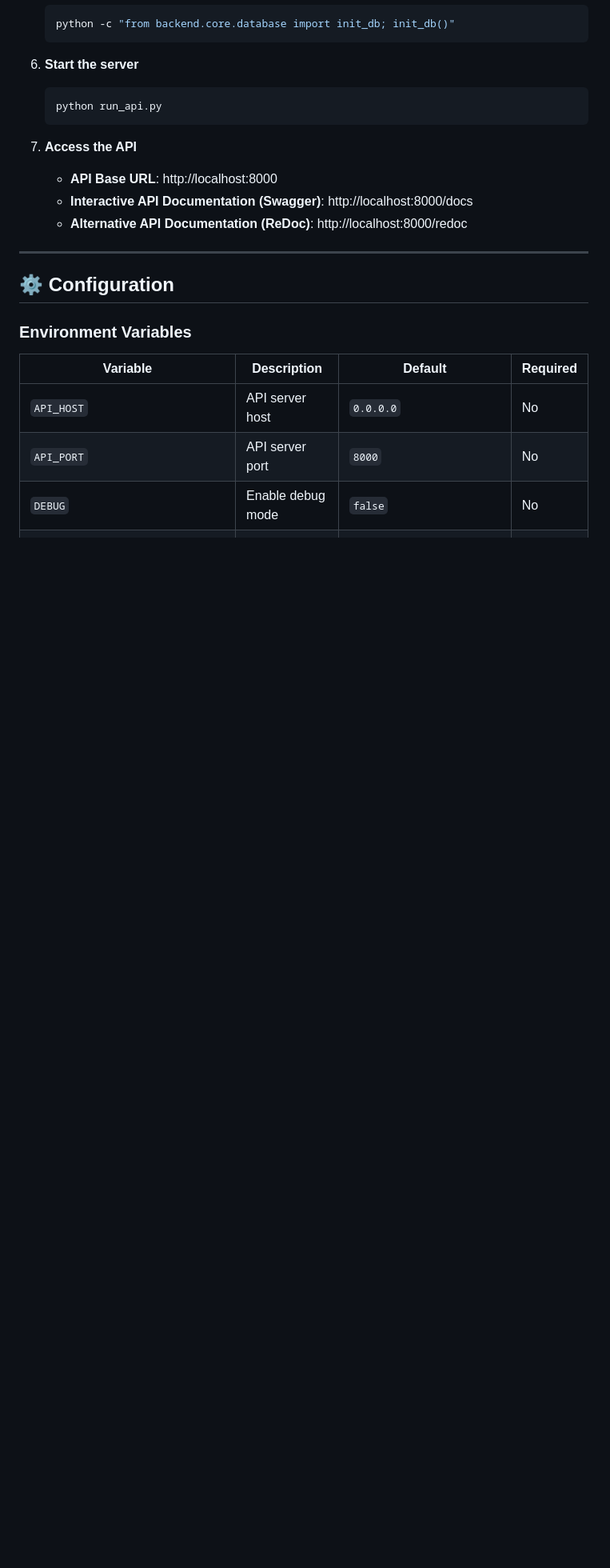
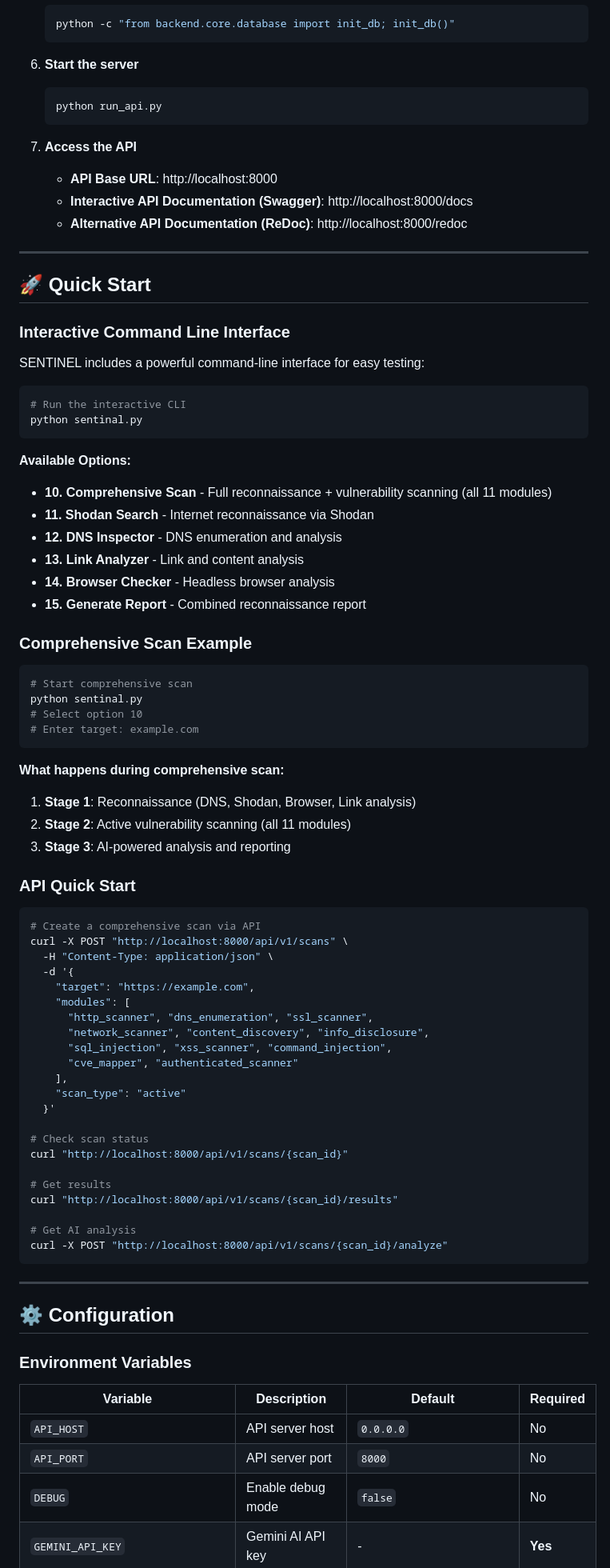
Before and after one commit to Prashithshetty/SENTINAL, a Markdown page: README.md, the part around the change printed below. Shown: that part at 80% size. GitHub-like rendering; blank space fills up the shorter version.

````diff
--- a/README.md
+++ b/README.md
@@ -186,6 +191,68 @@ SENTINEL/
    - **API Base URL**: http://localhost:8000
    - **Interactive API Documentation (Swagger)**: http://localhost:8000/docs
    - **Alternative API Documentation (ReDoc)**: http://localhost:8000/redoc
+
+---
+
+## 🚀 Quick Start
+
+### Interactive Command Line Interface
+
+SENTINEL includes a powerful command-line interface for easy testing:
+
+```bash
+# Run the interactive CLI
+python sentinal.py
+```
+
+**Available Options:**
+- **10. Comprehensive Scan** - Full reconnaissance + vulnerability scanning (all 11 modules)
+- **11. Shodan Search** - Internet reconnaissance via Shodan
+- **12. DNS Inspector** - DNS enumeration and analysis
+- **13. Link Analyzer** - Link and content analysis
+- **14. Browser Checker** - Headless browser analysis
+- **15. Generate Report** - Combined reconnaissance report
+
+### Comprehensive Scan Example
+
+```bash
+# Start comprehensive scan
+python sentinal.py
+# Select option 10
+# Enter target: example.com
+```
+
+**What happens during comprehensive scan:**
+1. **Stage 1**: Reconnaissance (DNS, Shodan, Browser, Link analysis)
+2. **Stage 2**: Active vulnerability scanning (all 11 modules)
+3. **Stage 3**: AI-powered analysis and reporting
+
+### API Quick Start
+
+```bash
+# Create a comprehensive scan via API
+curl -X POST "http://localhost:8000/api/v1/scans" \
+  -H "Content-Type: application/json" \
+  -d '{
+    "target": "https://example.com",
+    "modules": [
+      "http_scanner", "dns_enumeration", "ssl_scanner",
+      "network_scanner", "content_discovery", "info_disclosure",
+      "sql_injection", "xss_scanner", "command_injection",
+      "cve_mapper", "authenticated_scanner"
+    ],
+    "scan_type": "active"
+  }'
+
+# Check scan status
+curl "http://localhost:8000/api/v1/scans/{scan_id}"
+
+# Get results
+curl "http://localhost:8000/api/v1/scans/{scan_id}/results"
+
+# Get AI analysis
+curl -X POST "http://localhost:8000/api/v1/scans/{scan_id}/analyze"
+```
 
 ---
 
````
Also changed, not shown: other parts of README.md (+66 -5 lines).
